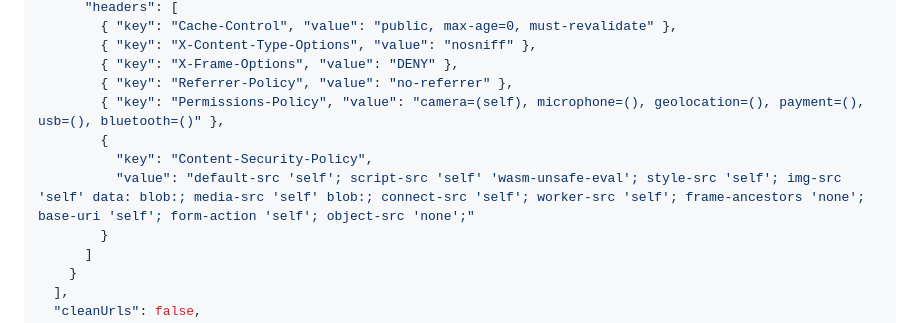
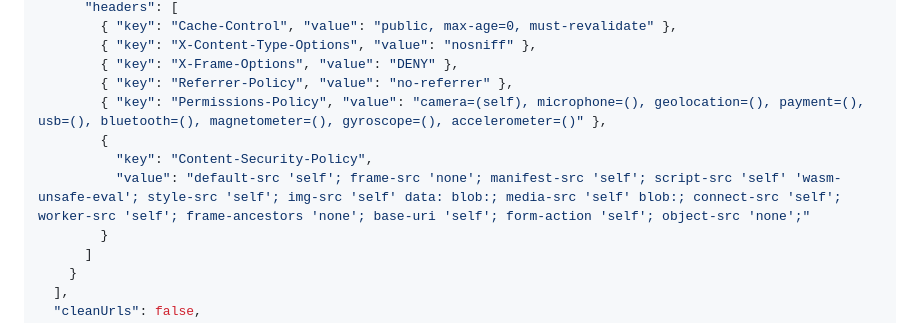
Before and after one commit to racz-zoltan/carrypass-self-host, a Markdown page: README.md, the part around the change. Drawn GitHub-style.

```diff
--- a/README.md
+++ b/README.md
@@ -99,10 +99,10 @@ The repository already includes a `vercel.json` file — it is pre-configured an
         { "key": "X-Content-Type-Options", "value": "nosniff" },
         { "key": "X-Frame-Options", "value": "DENY" },
         { "key": "Referrer-Policy", "value": "no-referrer" },
-        { "key": "Permissions-Policy", "value": "camera=(self), microphone=(), geolocation=(), payment=(), usb=(), bluetooth=()" },
+        { "key": "Permissions-Policy", "value": "camera=(self), microphone=(), geolocation=(), payment=(), usb=(), bluetooth=(), magnetometer=(), gyroscope=(), accelerometer=()" },
         {
           "key": "Content-Security-Policy",
-          "value": "default-src 'self'; script-src 'self' 'wasm-unsafe-eval'; style-src 'self'; img-src 'self' data: blob:; media-src 'self' blob:; connect-src 'self'; worker-src 'self'; frame-ancestors 'none'; base-uri 'self'; form-action 'self'; object-src 'none';"
+          "value": "default-src 'self'; frame-src 'none'; manifest-src 'self'; script-src 'self' 'wasm-unsafe-eval'; style-src 'self'; img-src 'self' data: blob:; media-src 'self' blob:; connect-src 'self'; worker-src 'self'; frame-ancestors 'none'; base-uri 'self'; form-action 'self'; object-src 'none';"
         }
       ]
     }
```
